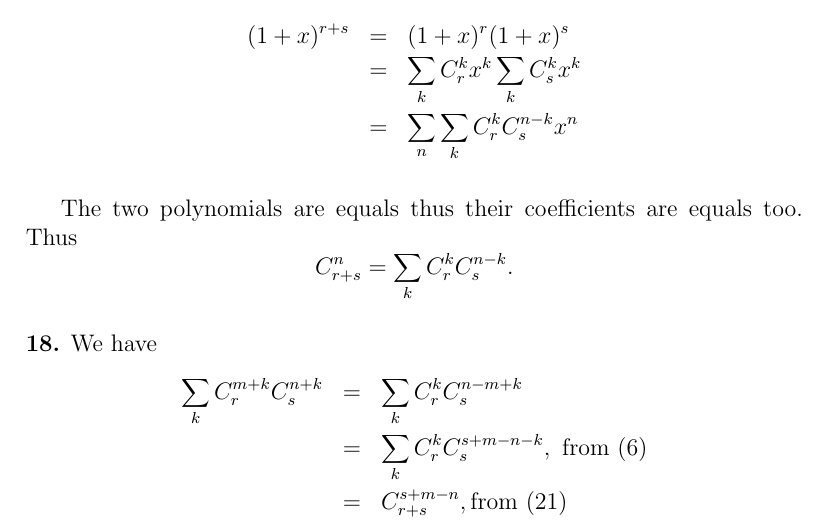
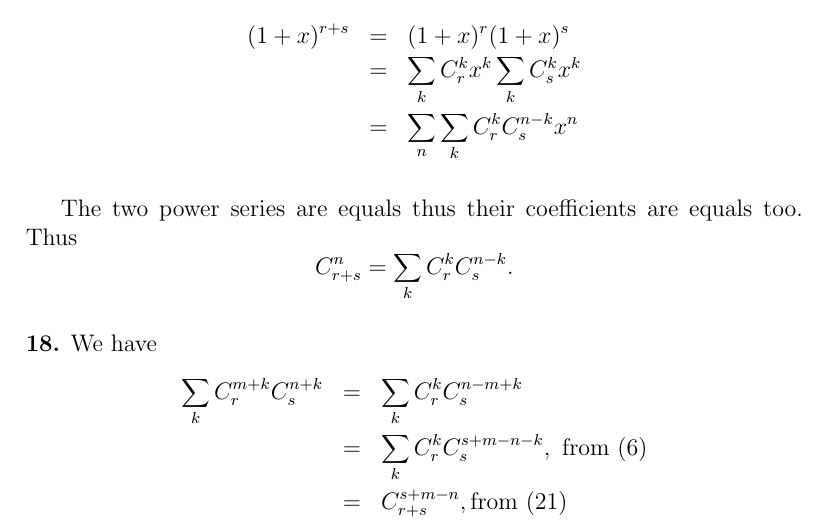
Before and after one commit to l0stman/taocp, a LaTeX document (chap1/1.2/1.2.6/1.2.6.tex): part of page 7 of 13, cut so that both start at the same text. Compiled offline with pdfLaTeX.

Commit message:
Polynomials -> power series.

```diff
--- a/chap1/1.2/1.2.6/1.2.6.tex
+++ b/chap1/1.2/1.2.6/1.2.6.tex
@@ -296,7 +296,7 @@ Suppose that we have the property for $r$, then we have
   &=& \sum_n \sum_k C_r^k C_s^{n-k} x^n \\
 \end{eqnarray*}
 
-The two polynomials are equals thus their coefficients are equals
+The two power series are equals thus their coefficients are equals
 too.  Thus
 \[ C_{r+s}^n = \sum_k C_r^k C_s^{n-k}.\]
 
```
